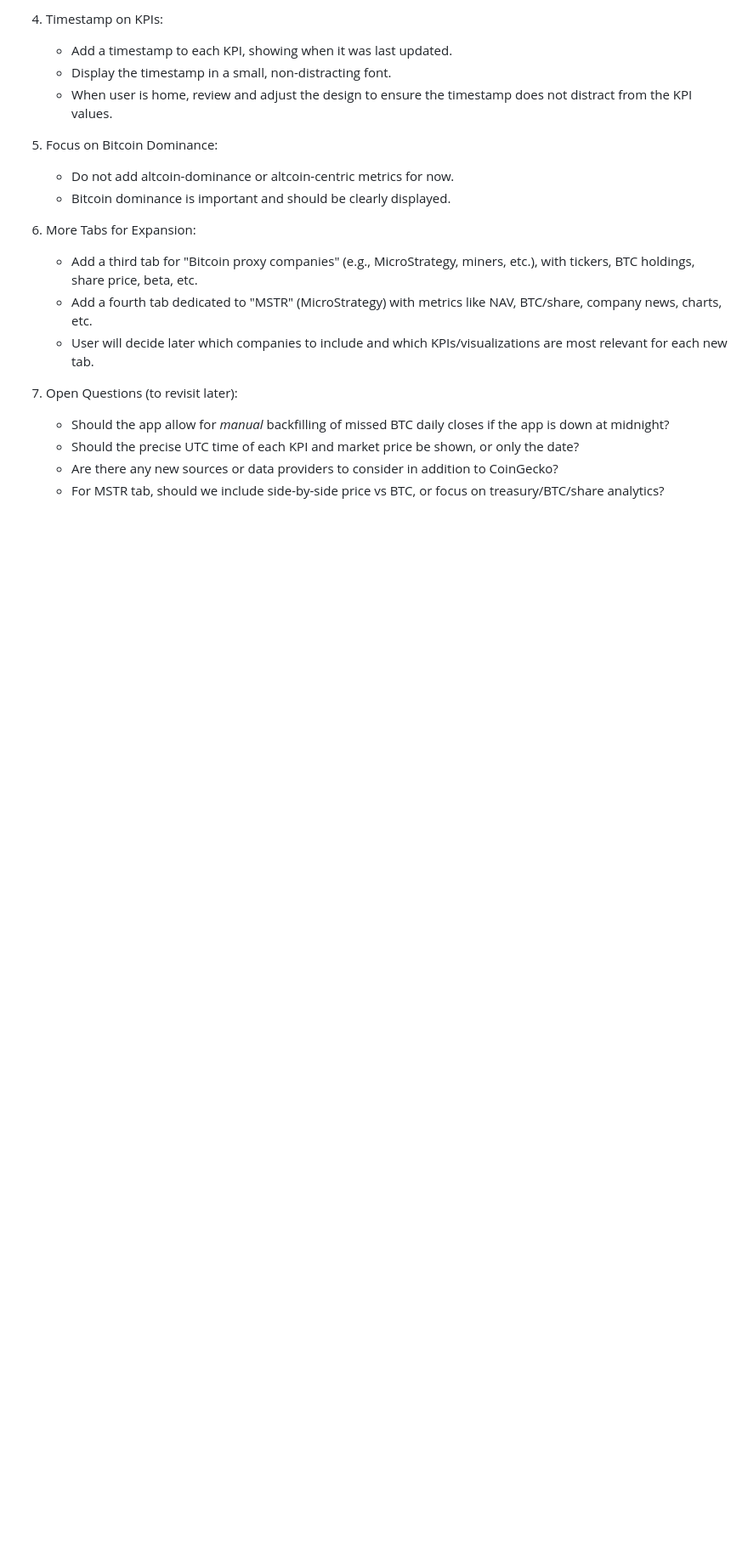
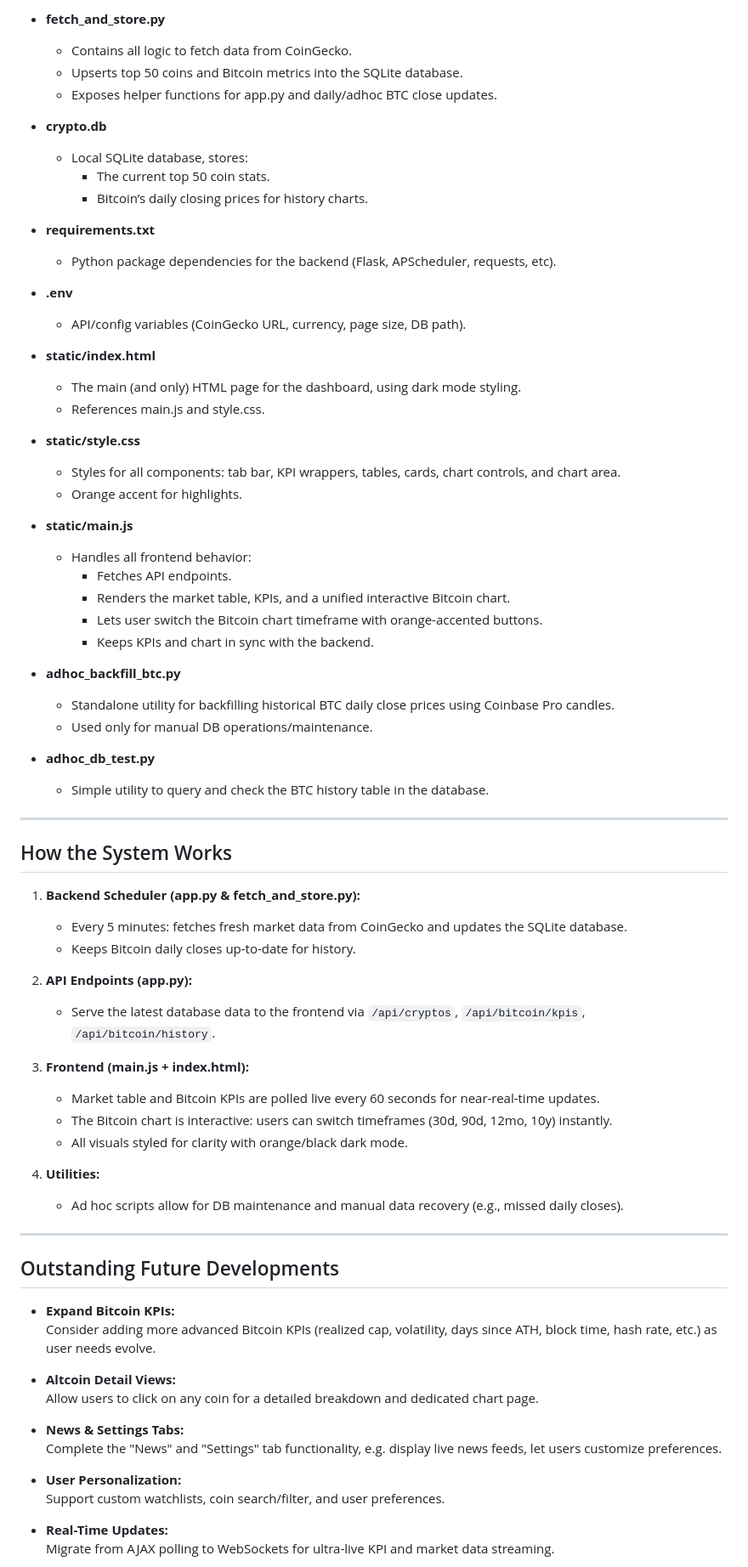
Before and after one commit to Horzy/My_crypto_dashboard, a Markdown page: README.md, the part around one of its changes. Shown at 85% size. Rendered like a GitHub page; blank space fills up the shorter version.

```diff
--- a/README.md
+++ b/README.md
@@ -65,20 +39,77 @@ project_root/
 
-4. Timestamp on KPIs:
-   - Add a timestamp to each KPI, showing when it was last updated.
-   - Display the timestamp in a small, non-distracting font.
-   - When user is home, review and adjust the design to ensure the timestamp does not distract from the KPI values.
+- **fetch_and_store.py**
+  - Contains all logic to fetch data from CoinGecko.
+  - Upserts top 50 coins and Bitcoin metrics into the SQLite database.
+  - Exposes helper functions for app.py and daily/adhoc BTC close updates.
 
-5. Focus on Bitcoin Dominance:
-   - Do not add altcoin-dominance or altcoin-centric metrics for now.
-   - Bitcoin dominance is important and should be clearly displayed.
+- **crypto.db**
+  - Local SQLite database, stores:
+    - The current top 50 coin stats.
+    - Bitcoin’s daily closing prices for history charts.
 
-6. More Tabs for Expansion:
-   - Add a third tab for "Bitcoin proxy companies" (e.g., MicroStrategy, miners, etc.), with tickers, BTC holdings, share price, beta, etc.
-   - Add a fourth tab dedicated to "MSTR" (MicroStrategy) with metrics like NAV, BTC/share, company news, charts, etc.
-   - User will decide later which companies to include and which KPIs/visualizations are most relevant for each new tab.
+- **requirements.txt**
+  - Python package dependencies for the backend (Flask, APScheduler, requests, etc).
 
-7. Open Questions (to revisit later):
-   - Should the app allow for *manual* backfilling of missed BTC daily closes if the app is down at midnight?
-   - Should the precise UTC time of each KPI and market price be shown, or only the date?
-   - Are there any new sources or data providers to consider in addition to CoinGecko?
-   - For MSTR tab, should we include side-by-side price vs BTC, or focus on treasury/BTC/share analytics?
+- **.env**
+  - API/config variables (CoinGecko URL, currency, page size, DB path).
+
+- **static/index.html**
+  - The main (and only) HTML page for the dashboard, using dark mode styling.
+  - References main.js and style.css.
+
+- **static/style.css**
+  - Styles for all components: tab bar, KPI wrappers, tables, cards, chart controls, and chart area.
+  - Orange accent for highlights.
+
+- **static/main.js**
+  - Handles all frontend behavior:
+    - Fetches API endpoints.
+    - Renders the market table, KPIs, and a unified interactive Bitcoin chart.
+    - Lets user switch the Bitcoin chart timeframe with orange-accented buttons.
+    - Keeps KPIs and chart in sync with the backend.
+
+- **adhoc_backfill_btc.py**
+  - Standalone utility for backfilling historical BTC daily close prices using Coinbase Pro candles.
+  - Used only for manual DB operations/maintenance.
+
+- **adhoc_db_test.py**
+  - Simple utility to query and check the BTC history table in the database.
+
+---
+
+## How the System Works
+
+1. **Backend Scheduler (app.py & fetch_and_store.py):**
+   - Every 5 minutes: fetches fresh market data from CoinGecko and updates the SQLite database.
+   - Keeps Bitcoin daily closes up-to-date for history.
+
+2. **API Endpoints (app.py):**
+   - Serve the latest database data to the frontend via `/api/cryptos`, `/api/bitcoin/kpis`, `/api/bitcoin/history`.
+
+3. **Frontend (main.js + index.html):**
+   - Market table and Bitcoin KPIs are polled live every 60 seconds for near-real-time updates.
+   - The Bitcoin chart is interactive: users can switch timeframes (30d, 90d, 12mo, 10y) instantly.
+   - All visuals styled for clarity with orange/black dark mode.
+
+4. **Utilities:**
+   - Ad hoc scripts allow for DB maintenance and manual data recovery (e.g., missed daily closes).
+
+---
+
+## Outstanding Future Developments
+
+- **Expand Bitcoin KPIs:**
+  Consider adding more advanced Bitcoin KPIs (realized cap, volatility, days since ATH, block time, hash rate, etc.) as user needs evolve.
+
+- **Altcoin Detail Views:**
+  Allow users to click on any coin for a detailed breakdown and dedicated chart page.
+
+- **News & Settings Tabs:**
+  Complete the "News" and "Settings" tab functionality, e.g. display live news feeds, let users customize preferences.
+
+- **User Personalization:**
+  Support custom watchlists, coin search/filter, and user preferences.
+
+- **Real-Time Updates:**
+  Migrate from AJAX polling to WebSockets for ultra-live KPI and market data streaming.
+
```
Also changed, not shown: other parts of README.md (+43 -54 lines).
